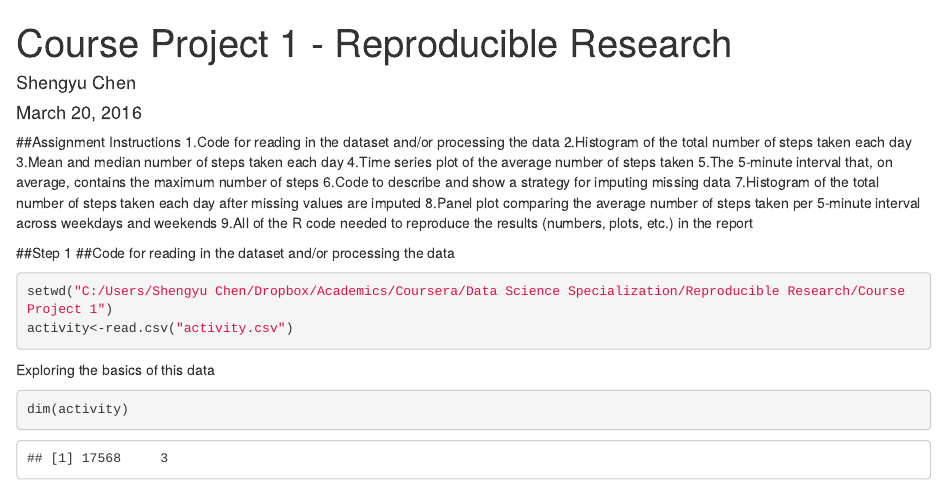
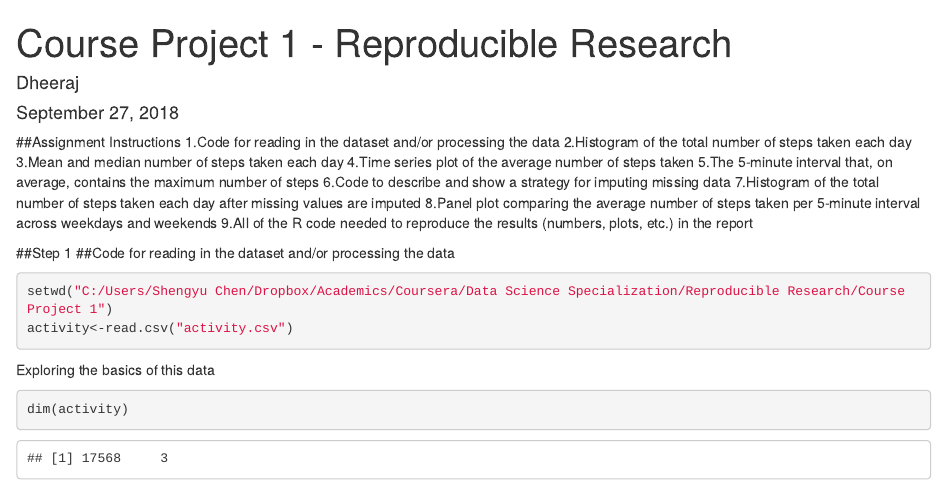
Before and after one commit to d-wanderer/Reproducible_research_project_1, an R Markdown document (Reproducible Research Project 1.Rmd): the page in a window 1100 px wide, from its top. Rendered offline with R 4.5, knitr and Pandoc, with nearby package versions.

Commit message:
Update Reproducible Research Project 1.Rmd

```diff
--- a/Reproducible Research Project 1.Rmd
+++ b/Reproducible Research Project 1.Rmd
@@ -1,7 +1,7 @@
 ---
 title: "Course Project 1 - Reproducible Research"
-author: "Shengyu Chen"
-date: "March 20, 2016"
+author: "Dheeraj"
+date: "September 27, 2018"
 output: html_document
 ---
 
```
